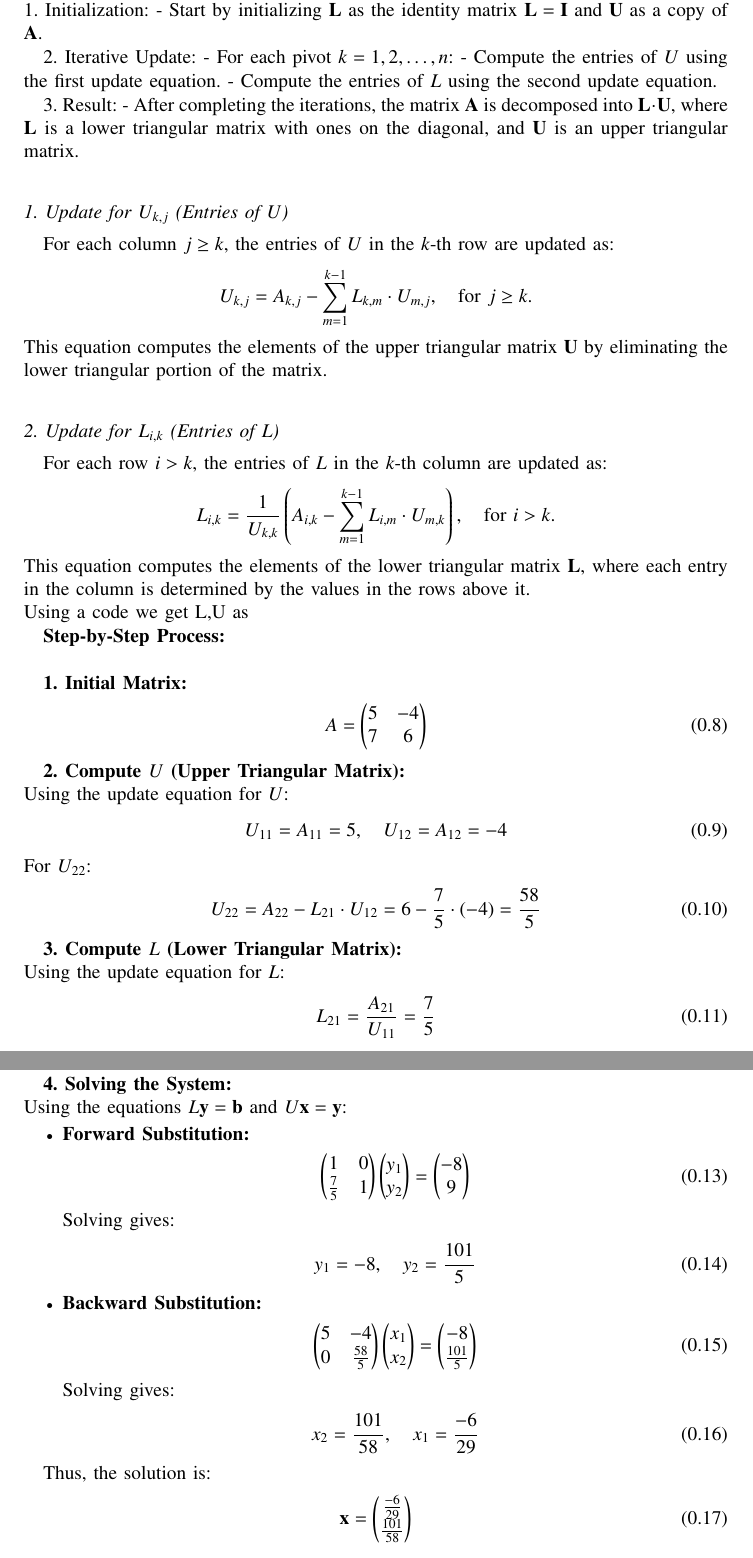
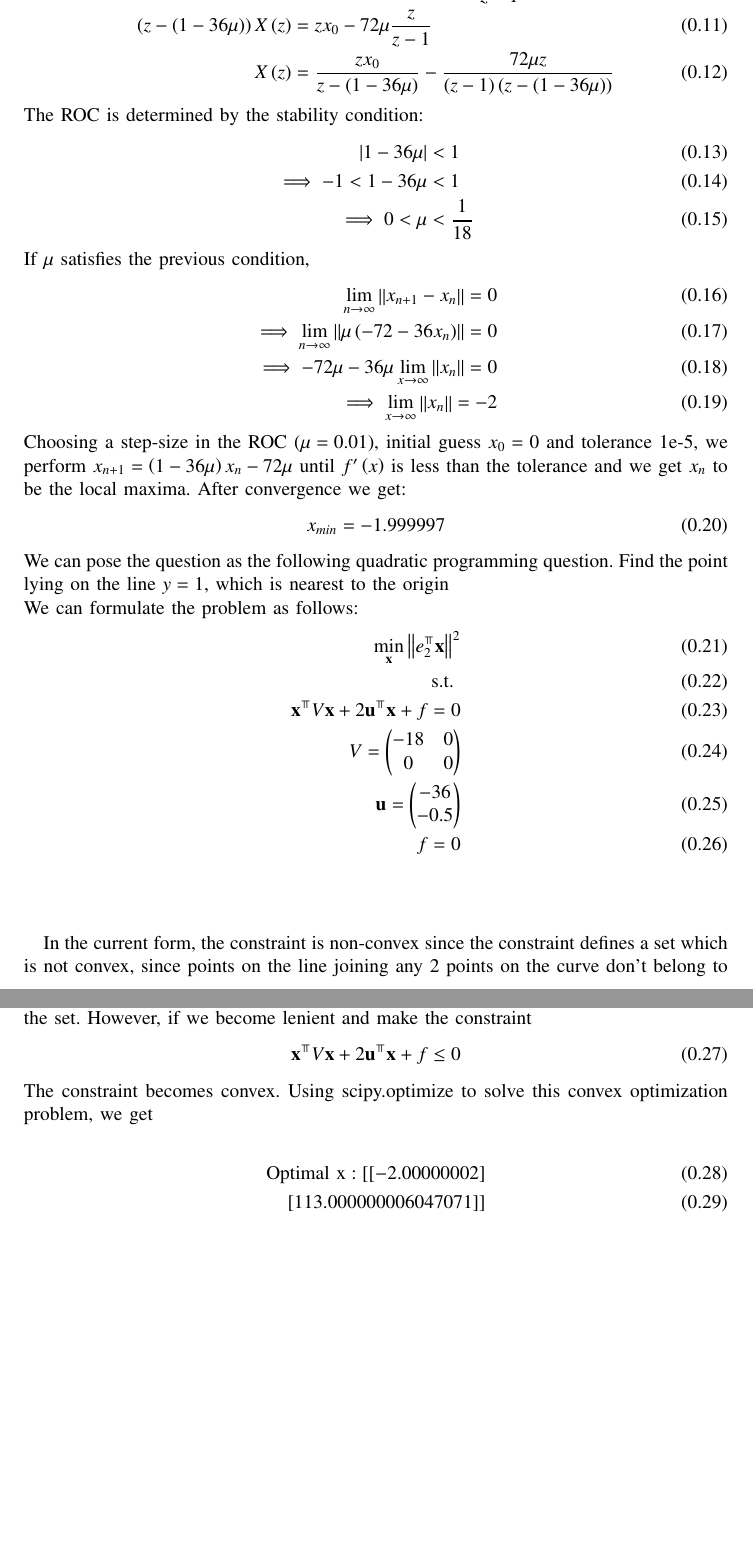
Before and after one commit to arnavmahishi/EE1003, a LaTeX problem sheet (assignments/Problem 4/main.tex): two parts of pages 2 and 3 of 3, joined at a grey line, cut at the place of the change, the shorter picture padded with empty space. Compiled offline with pdfLaTeX.

Commit message:
add files

```diff
--- a/assignments/Problem 4/main.tex
+++ b/assignments/Problem 4/main.tex
@@ -90 +96,4 @@ upper triangular matrix $U$:
 \begin{align}
+    zX\brak{z} - zx_0 &= \brak{1 - 36\mu}X\brak{z} - 72\mu \frac{z}{z-1} \\
+    \brak{z - \brak{1 - 36\mu}}X\brak{z} &= zx_0 - 72\mu \frac{z}{z-1} \\
+    X\brak{z} &= \frac{zx_0}{z - \brak{1 - 36\mu}} - \frac{72\mu z}{\brak{z-1}\brak{z - \brak{1 - 36\mu}}}
@@ -92,85 +100,41 @@ upper triangular matrix $U$:
 \end{align}
-1. Initialization:
-   - Start by initializing $ \mathbf{L} $ as the identity matrix $ \mathbf{L} = \mathbf{I} $ and $ \mathbf{U} $ as a copy of $ \mathbf{A} $.
-
-2. Iterative Update:
-   - For each pivot $ k = 1, 2, \ldots, n $:
-     - Compute the entries of $ U $ using the first update equation.
-     - Compute the entries of $ L $ using the second update equation.
-
-3. Result:
-   - After completing the iterations, the matrix $ \mathbf{A} $ is decomposed into $ \mathbf{L} \cdot \mathbf{U} $, where $ \mathbf{L} $ is a lower triangular matrix with ones on the diagonal, and $ \mathbf{U} $ is an upper triangular matrix.
-\subsection*{1. Update for $ U_{k,j} $ (Entries of $ U $)}
-
-For each column $ j \geq k $, the entries of $ U $ in the $ k $-th row are updated as:
-\[
-U_{k,j} = A_{k,j} - \sum_{m=1}^{k-1} L_{k,m} \cdot U_{m,j}, \quad \text{for } j \geq k.
-\]
-This equation computes the elements of the upper triangular matrix $ \mathbf{U} $ by eliminating the lower triangular portion of the matrix.
-
-\subsection*{2. Update for $ L_{i,k} $ (Entries of $ L $)}
-
-For each row $ i > k $, the entries of $ L $ in the $ k $-th column are updated as:
-\[
-L_{i,k} = \frac{1}{U_{k,k}} \left( A_{i,k} - \sum_{m=1}^{k-1} L_{i,m} \cdot U_{m,k} \right), \quad \text{for } i > k.
-\]
-This equation computes the elements of the lower triangular matrix $ \mathbf{L} $, where each entry in the column is determined by the values in the rows above it.\\
-Using a code we get L,U as
-
-\textbf{Step-by-Step Process:}\\
-
-\textbf{1. Initial Matrix:}
+The ROC is determined by the stability condition:
 \begin{align}
-    A = \myvec{5 & -4 \\ 7 & 6}
+    |1 - 36\mu| &< 1 \\
+    \implies -1 < 1 - 36\mu &< 1 \\
+    \implies 0 < \mu &< \frac{1}{18}
+\end{align}
+If $\mu$ satisfies the previous condition,
+\begin{align}
+    \lim_{n\rightarrow\infty}\norm{x_{n+1}-x_n}=0\\
+    \implies \lim_{n\rightarrow\infty}\norm{\mu\brak{-72-36x_n}}=0\\
+    \implies -72\mu-36\mu\lim_{x\rightarrow\infty}\norm{x_n}=0\\
+    \implies \lim_{x\rightarrow\infty}\norm{x_n}=-2
+\end{align}
+Choosing a step-size in the ROC $\brak{\mu=0.01}$, initial guess $x_0=0$ and tolerance $1\text{e-}5$, we perform $x_{n+1}=\brak{1-36\mu}x_n-72\mu$ until $f^\prime\brak{x}$ is less than the tolerance and we get $x_n$ to be the local maxima. After convergence we get:
+\begin{align}
+    x_{min}=-1.999997
+\end{align}
+We can pose the question as the following quadratic programming question. Find the point lying on the line $y=1$, which is nearest to the origin\\
+We can formulate the problem as follows:
+\begin{align}
+    \min_{\vec{x}} \norm{e_2^{\Top}\vec{x}}^2\\
+    \text{s.t. } \\ \vec{x}^{\Top}V\vec{x} + 2\vec{u}^{\Top}\vec{x} + f = 0\\
+    V = \myvec{-18 & 0 \\ 0 & 0}\\
+    \vec{u} = \myvec{-36 \\ -0.5}\\
+    f = 0
 \end{align}
 
-\textbf{2. Compute $U$ (Upper Triangular Matrix):}\\
-Using the update equation for $U$:
+In the current form, the constraint is non-convex since the constraint defines a set which is not convex, since points on the
+line joining any 2 points on the curve don't belong to the set. However, if we become lenient and make the constraint
 \begin{align}
-    U_{11} = A_{11} = 5, \quad U_{12} = A_{12} = -4
+    \vec{x}^{\Top}V\vec{x} + 2\vec{u}^{\Top}\vec{x}+f\le 0
 \end{align}
-For $U_{22}$:
+The constraint becomes convex. Using scipy.optimize to solve this convex optimization problem, we get \\
 \begin{align}
-    U_{22} = A_{22} - L_{21} \cdot U_{12} = 6 - \frac{7}{5} \cdot (-4) = \frac{58}{5}
+    \text{Optimal x}: [[-2.00000002]\\
+ [113.000000006047071]]
 \end{align}
-
-\textbf{3. Compute $L$ (Lower Triangular Matrix):}\\
-Using the update equation for $L$:
-\begin{align}
-    L_{21} = \frac{A_{21}}{U_{11}} = \frac{7}{5}
-\end{align}
-The final $L$ matrix is:
-\begin{align}
-    L = \myvec{1 & 0 \\ \frac{7}{5} & 1}
-\end{align}
-
-\textbf{4. Solving the System:}\\
-Using the equations $L\vec{y} = \vec{b}$ and $U\vec{x} = \vec{y}$:
-\begin{itemize}
-    \item \textbf{Forward Substitution:}
-    \begin{align}
-        \myvec{1 & 0 \\ \frac{7}{5} & 1}\myvec{y_1 \\ y_2} = \myvec{-8 \\ 9}
-    \end{align}
-    Solving gives:
-    \begin{align}
-        y_1 = -8, \quad y_2 = \frac{101}{5}
-    \end{align}
-
-    \item \textbf{Backward Substitution:}
-    \begin{align}
-        \myvec{5 & -4 \\ 0 & \frac{58}{5}}\myvec{x_1 \\ x_2} = \myvec{-8 \\ \frac{101}{5}}
-    \end{align}
-    Solving gives:
-    \begin{align}
-        x_2 = \frac{101}{58}, \quad x_1 = \frac{-6}{29}
-    \end{align}
-\end{itemize}
-
-Thus, the solution is:
-\begin{align}
-    \vec{x} = \myvec{\frac{-6}{29} \\ \frac{101}{58}}
-\end{align}
-
 \begin{figure}[h!]
    \centering
    \includegraphics[width=0.7\columnwidth]{figs/fig.png}
```
Also changed, not shown: assignments/Problem 6/main.tex (+25 -15 lines), assignments/Problem 4/main.pdf, assignments/Problem 6/main.pdf, assignments/Problem 4/main.tex (37 more changed lines), 4 other files.
